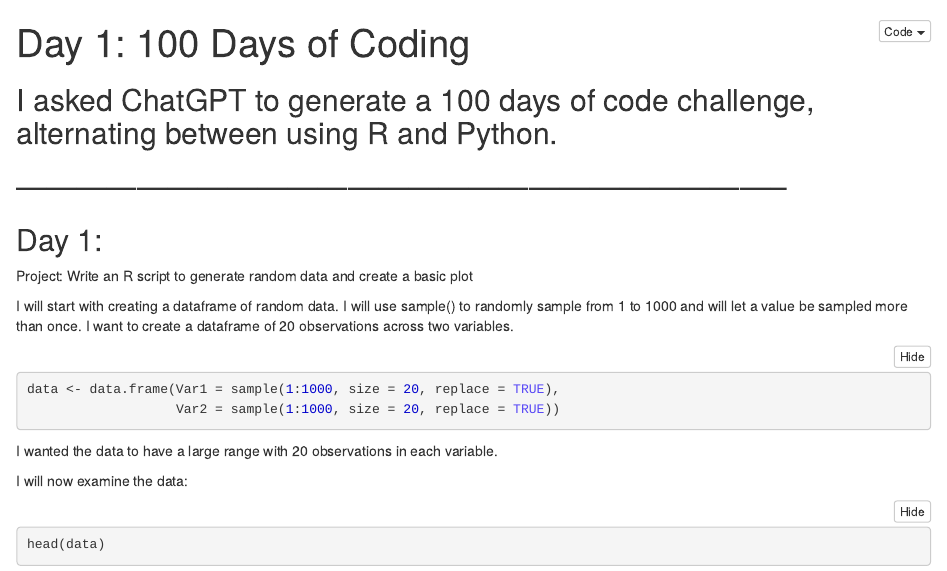
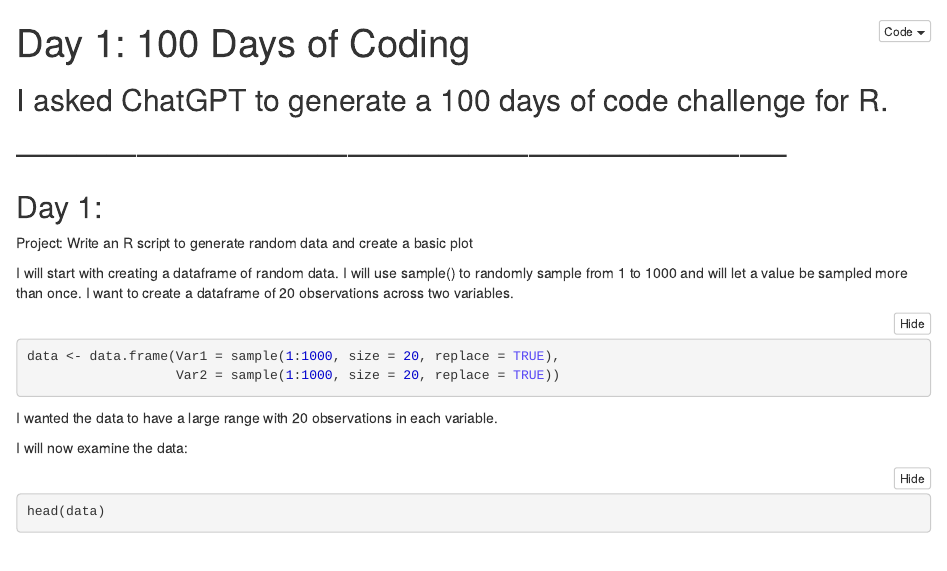
Before and after one commit to aaronmkeating/portfolio, an R Markdown document (100 Days of Coding Nov 2023 Start/Day_1_Random_Data_Plotted.Rmd): the page in a window 1100 px wide, from its top. The pictures show the output file 100 Days of Coding Nov 2023 Start/Day_1_Random_Data_Plotted.nb.html that the author committed with the source, opened offline.

Commit message:
Edited description of the challenge

```diff
--- a/100 Days of Coding Nov 2023 Start/Day_1_Random_Data_Plotted.Rmd
+++ b/100 Days of Coding Nov 2023 Start/Day_1_Random_Data_Plotted.Rmd
@@ -3,7 +3,7 @@ title: "Day 1: 100 Days of Coding"
 output: html_notebook
 ---
 
-I asked ChatGPT to generate a 100 days of code challenge, alternating between using R and Python.
+I asked ChatGPT to generate a 100 days of code challenge for R.
 -----------------------------------------------------------------------------
 -----------------------------------------------------------------------------
 -----------------------------------------------------------------------------
```
Also changed, not shown: 100 Days of Coding Nov 2023 Start/Day_1_Random_Data_Plotted.nb.html.
